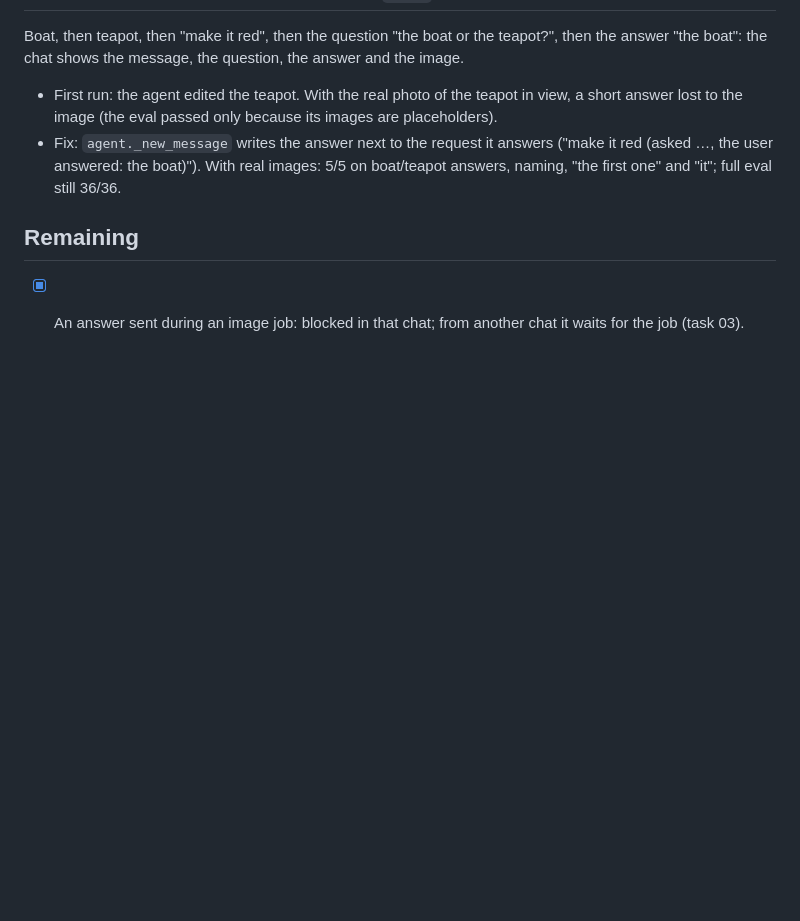
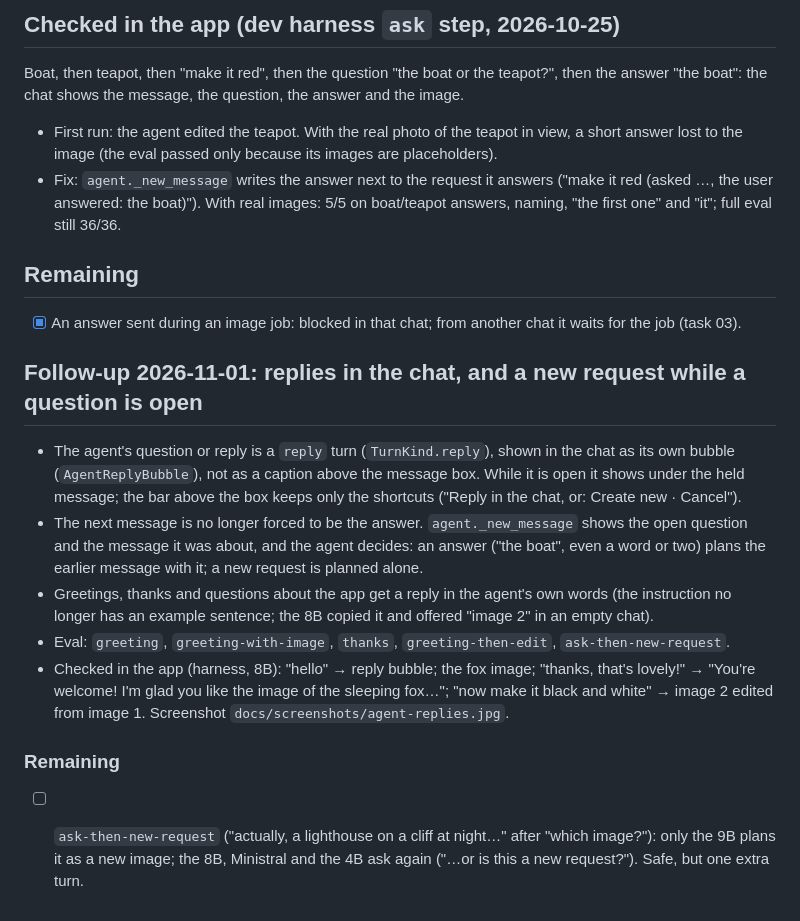
Before and after one commit to rootonchair/dmlx, a Markdown page: tasks/04-question-flow.md, the part around the change. GitHub-like rendering; blank space fills up the shorter version.

```diff
--- a/tasks/04-question-flow.md
+++ b/tasks/04-question-flow.md
@@ -28,3 +28,22 @@ Boat, then teapot, then "make it red", then the question "the boat or the teapot
 
 ## Remaining
 - [x] An answer sent during an image job: blocked in that chat; from another chat it waits for the job (task 03).
+
+## Follow-up 2026-11-01: replies in the chat, and a new request while a question is open
+- The agent's question or reply is a `reply` turn (`TurnKind.reply`), shown in the chat as its own bubble
+  (`AgentReplyBubble`), not as a caption above the message box. While it is open it shows under the held
+  message; the bar above the box keeps only the shortcuts ("Reply in the chat, or: Create new · Cancel").
+- The next message is no longer forced to be the answer. `agent._new_message` shows the open question
+  and the message it was about, and the agent decides: an answer ("the boat", even a word or two) plans
+  the earlier message with it; a new request is planned alone.
+- Greetings, thanks and questions about the app get a reply in the agent's own words (the instruction
+  no longer has an example sentence; the 8B copied it and offered "image 2" in an empty chat).
+- Eval: `greeting`, `greeting-with-image`, `thanks`, `greeting-then-edit`, `ask-then-new-request`.
+- Checked in the app (harness, 8B): "hello" → reply bubble; the fox image; "thanks, that's lovely!" →
+  "You're welcome! I'm glad you like the image of the sleeping fox…"; "now make it black and white" →
+  image 2 edited from image 1. Screenshot `docs/screenshots/agent-replies.jpg`.
+
+### Remaining
+- [ ] `ask-then-new-request` ("actually, a lighthouse on a cliff at night…" after "which image?"): only the
+      9B plans it as a new image; the 8B, Ministral and the 4B ask again ("…or is this a new request?").
+      Safe, but one extra turn.
```
Also changed, not shown: README.md (+7 -1 lines), tasks/README.md (+3 -3 lines), docs/screenshots/agent-replies.jpg (added), 5 other files.
